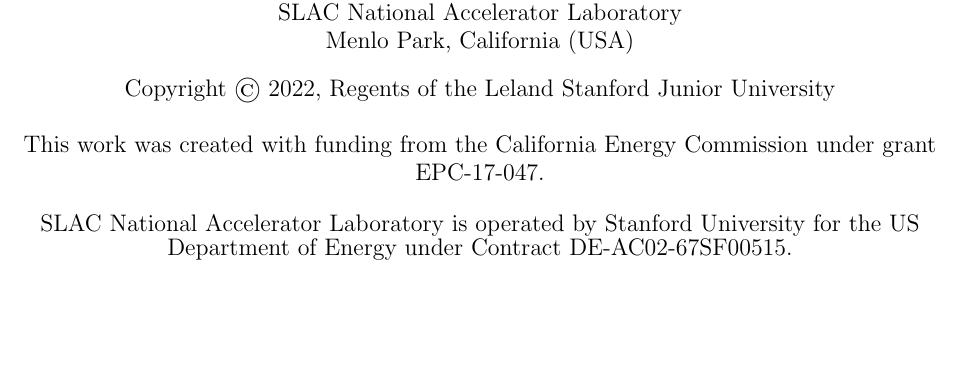
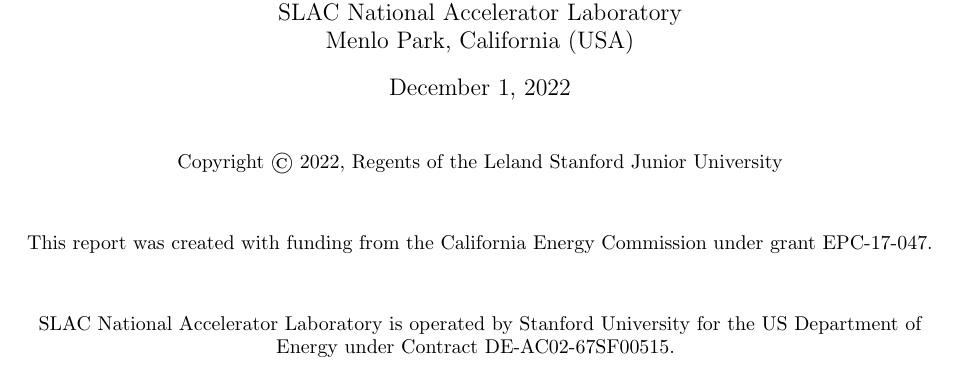
Before and after one commit to arras-energy/gridlabd-template, a LaTeX document (report/Validation_Report.tex): part of page 1 of 4, cut so that both start at the same text, the shorter picture padded with empty space. Compiled offline with pdfLaTeX.

Commit message:
Update report formatting

```diff
--- a/report/Validation_Report.tex
+++ b/report/Validation_Report.tex
@@ -22,19 +22,25 @@
 	Menlo Park, California (USA)
 }
 
-\date
-{
-	Copyright \copyright\ 2022, Regents of the Leland Stanford Junior University
-\\~\\
-	This work was created with funding from the California Energy Commission under grant EPC-17-047.
-\\~\\
-	SLAC National Accelerator Laboratory is operated by Stanford University for the US Department of Energy
-	under Contract DE-AC02-67SF00515.
-}
+\date { \today }
 
 \begin{document}
 
 \maketitle
+
+\center
+{
+	Copyright \copyright\ 2022, Regents of the Leland Stanford Junior University
+
+\vspace{1cm}
+
+	This report was created with funding from the California Energy Commission under grant EPC-17-047.
+
+\vspace{1cm}
+
+	SLAC National Accelerator Laboratory is operated by Stanford University for the US Department of Energy
+	under Contract DE-AC02-67SF00515.
+}
 
 \newpage
 
```
Also changed, not shown: Makefile, 1 other file.
